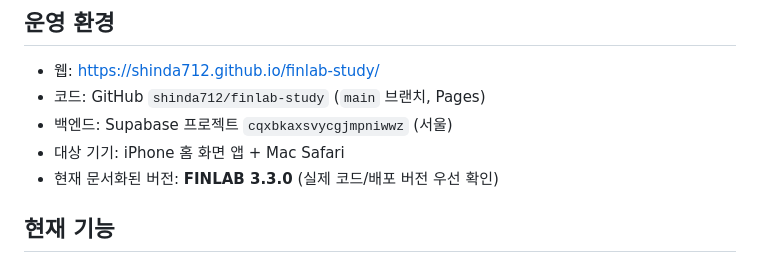
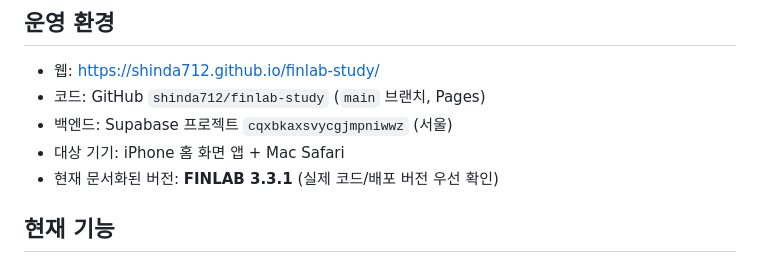
Before and after one commit to shinda712/finlab-study, a Markdown page: README.md, the part around the change. GitHub-like rendering.

```diff
--- a/README.md
+++ b/README.md
@@ -9,7 +9,7 @@ GitHub Pages 기반의 개인 경제·투자 학습 웹앱. 금융 개념을 읽
 - 코드: GitHub `shinda712/finlab-study` (`main` 브랜치, Pages)
 - 백엔드: Supabase 프로젝트 `cqxbkaxsvycgjmpniwwz` (서울)
 - 대상 기기: iPhone 홈 화면 앱 + Mac Safari
-- 현재 문서화된 버전: **FINLAB 3.3.0** (실제 코드/배포 버전 우선 확인)
+- 현재 문서화된 버전: **FINLAB 3.3.1** (실제 코드/배포 버전 우선 확인)
 
 ## 현재 기능
 - 비트코인 트레저리·mNAV(Multiple of Net Asset Value)·워런트 심화 노트
```
